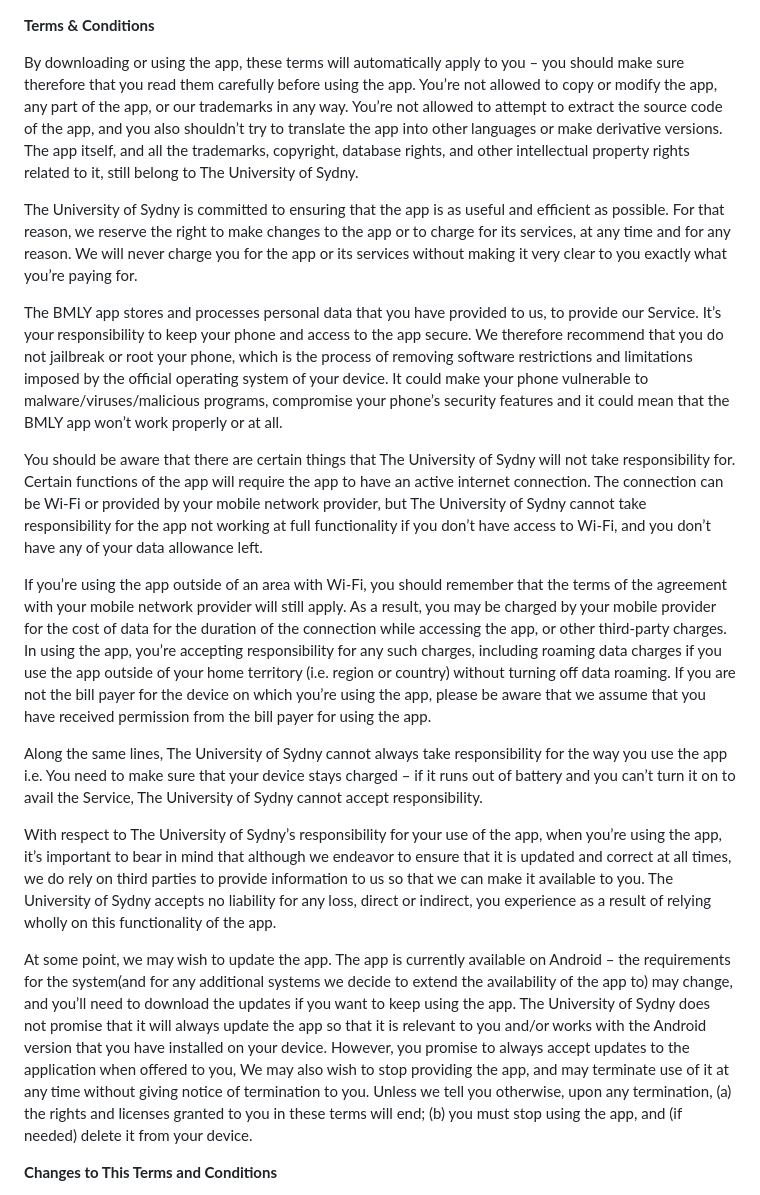
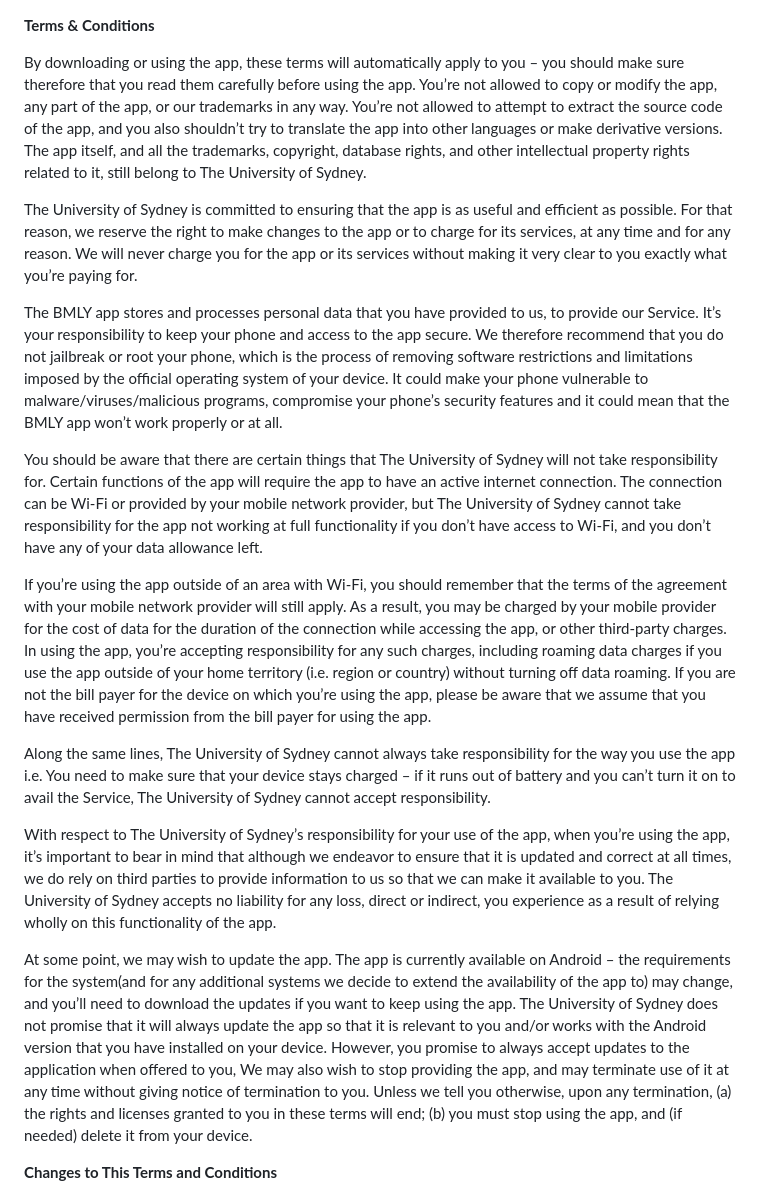
Before and after one commit to benjym/structures-vr, a Markdown page: TERMS_OF_SERVICE.md, the part around the change. GitHub-like rendering.

```diff
--- a/TERMS_OF_SERVICE.md
+++ b/TERMS_OF_SERVICE.md
@@ -1,20 +1,20 @@
 **Terms & Conditions**
 
-By downloading or using the app, these terms will automatically apply to you – you should make sure therefore that you read them carefully before using the app. You’re not allowed to copy or modify the app, any part of the app, or our trademarks in any way. You’re not allowed to attempt to extract the source code of the app, and you also shouldn’t try to translate the app into other languages or make derivative versions. The app itself, and all the trademarks, copyright, database rights, and other intellectual property rights related to it, still belong to The University of Sydny.
+By downloading or using the app, these terms will automatically apply to you – you should make sure therefore that you read them carefully before using the app. You’re not allowed to copy or modify the app, any part of the app, or our trademarks in any way. You’re not allowed to attempt to extract the source code of the app, and you also shouldn’t try to translate the app into other languages or make derivative versions. The app itself, and all the trademarks, copyright, database rights, and other intellectual property rights related to it, still belong to The University of Sydney.
 
-The University of Sydny is committed to ensuring that the app is as useful and efficient as possible. For that reason, we reserve the right to make changes to the app or to charge for its services, at any time and for any reason. We will never charge you for the app or its services without making it very clear to you exactly what you’re paying for.
+The University of Sydney is committed to ensuring that the app is as useful and efficient as possible. For that reason, we reserve the right to make changes to the app or to charge for its services, at any time and for any reason. We will never charge you for the app or its services without making it very clear to you exactly what you’re paying for.
 
 The BMLY app stores and processes personal data that you have provided to us, to provide our Service. It’s your responsibility to keep your phone and access to the app secure. We therefore recommend that you do not jailbreak or root your phone, which is the process of removing software restrictions and limitations imposed by the official operating system of your device. It could make your phone vulnerable to malware/viruses/malicious programs, compromise your phone’s security features and it could mean that the BMLY app won’t work properly or at all.
 
-You should be aware that there are certain things that The University of Sydny will not take responsibility for. Certain functions of the app will require the app to have an active internet connection. The connection can be Wi-Fi or provided by your mobile network provider, but The University of Sydny cannot take responsibility for the app not working at full functionality if you don’t have access to Wi-Fi, and you don’t have any of your data allowance left.
+You should be aware that there are certain things that The University of Sydney will not take responsibility for. Certain functions of the app will require the app to have an active internet connection. The connection can be Wi-Fi or provided by your mobile network provider, but The University of Sydney cannot take responsibility for the app not working at full functionality if you don’t have access to Wi-Fi, and you don’t have any of your data allowance left.
 
 If you’re using the app outside of an area with Wi-Fi, you should remember that the terms of the agreement with your mobile network provider will still apply. As a result, you may be charged by your mobile provider for the cost of data for the duration of the connection while accessing the app, or other third-party charges. In using the app, you’re accepting responsibility for any such charges, including roaming data charges if you use the app outside of your home territory (i.e. region or country) without turning off data roaming. If you are not the bill payer for the device on which you’re using the app, please be aware that we assume that you have received permission from the bill payer for using the app.
 
-Along the same lines, The University of Sydny cannot always take responsibility for the way you use the app i.e. You need to make sure that your device stays charged – if it runs out of battery and you can’t turn it on to avail the Service, The University of Sydny cannot accept responsibility.
+Along the same lines, The University of Sydney cannot always take responsibility for the way you use the app i.e. You need to make sure that your device stays charged – if it runs out of battery and you can’t turn it on to avail the Service, The University of Sydney cannot accept responsibility.
 
-With respect to The University of Sydny’s responsibility for your use of the app, when you’re using the app, it’s important to bear in mind that although we endeavor to ensure that it is updated and correct at all times, we do rely on third parties to provide information to us so that we can make it available to you. The University of Sydny accepts no liability for any loss, direct or indirect, you experience as a result of relying wholly on this functionality of the app.
+With respect to The University of Sydney’s responsibility for your use of the app, when you’re using the app, it’s important to bear in mind that although we endeavor to ensure that it is updated and correct at all times, we do rely on third parties to provide information to us so that we can make it available to you. The University of Sydney accepts no liability for any loss, direct or indirect, you experience as a result of relying wholly on this functionality of the app.
 
-At some point, we may wish to update the app. The app is currently available on Android – the requirements for the system(and for any additional systems we decide to extend the availability of the app to) may change, and you’ll need to download the updates if you want to keep using the app. The University of Sydny does not promise that it will always update the app so that it is relevant to you and/or works with the Android version that you have installed on your device. However, you promise to always accept updates to the application when offered to you, We may also wish to stop providing the app, and may terminate use of it at any time without giving notice of termination to you. Unless we tell you otherwise, upon any termination, (a) the rights and licenses granted to you in these terms will end; (b) you must stop using the app, and (if needed) delete it from your device.
+At some point, we may wish to update the app. The app is currently available on Android – the requirements for the system(and for any additional systems we decide to extend the availability of the app to) may change, and you’ll need to download the updates if you want to keep using the app. The University of Sydney does not promise that it will always update the app so that it is relevant to you and/or works with the Android version that you have installed on your device. However, you promise to always accept updates to the application when offered to you, We may also wish to stop providing the app, and may terminate use of it at any time without giving notice of termination to you. Unless we tell you otherwise, upon any termination, (a) the rights and licenses granted to you in these terms will end; (b) you must stop using the app, and (if needed) delete it from your device.
 
 **Changes to This Terms and Conditions**
 
```
